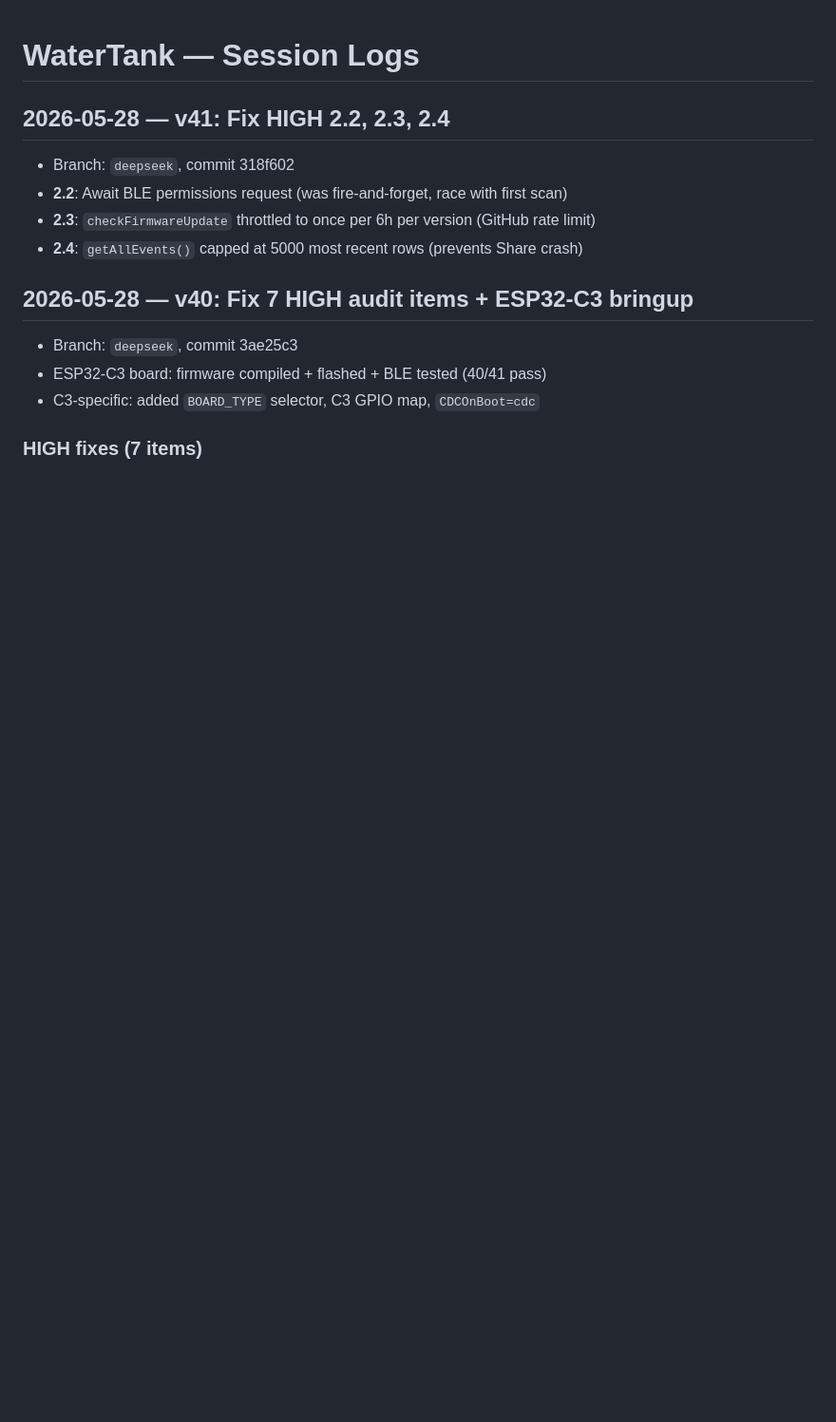
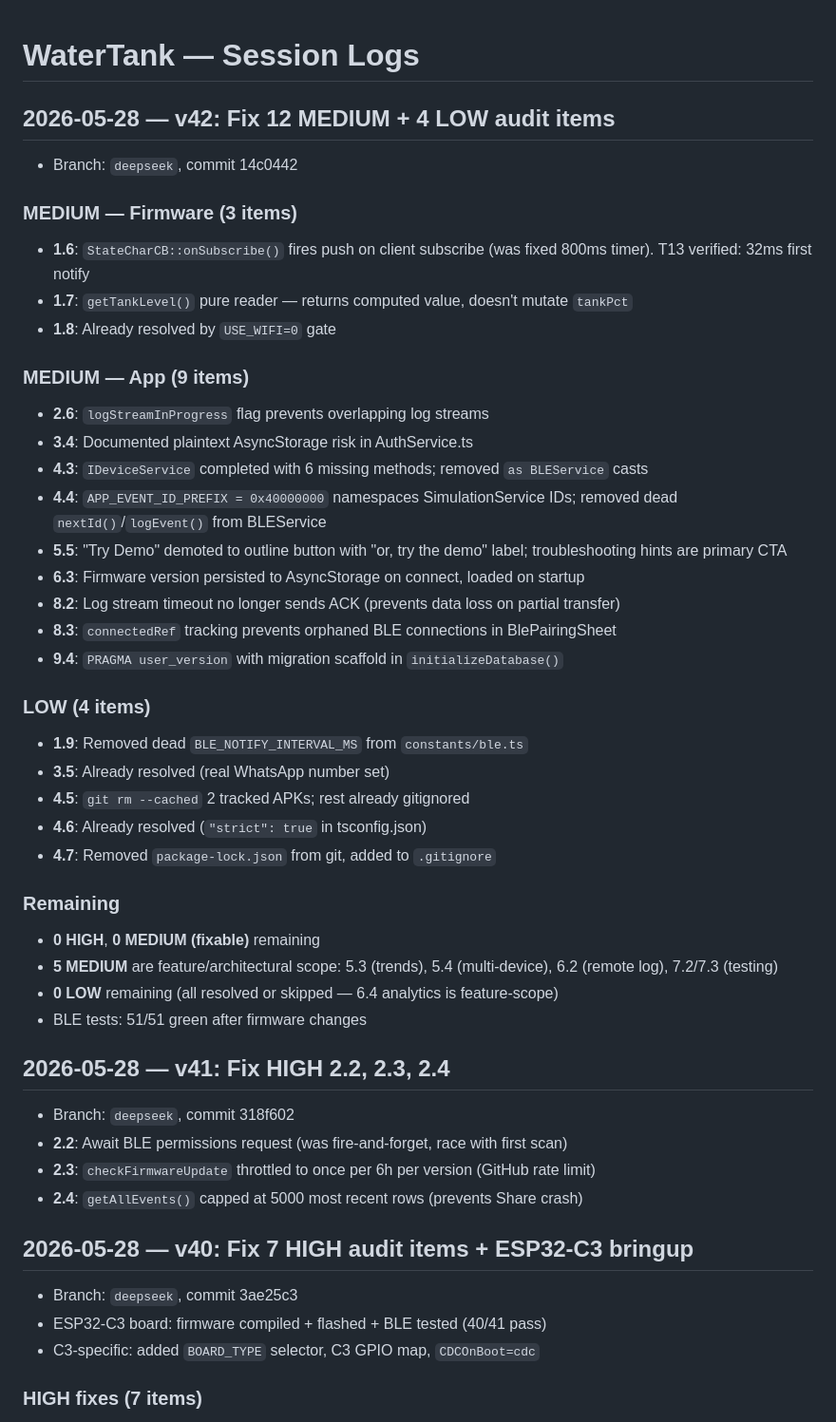
Before and after one commit to parasjaing8/watertank-replit-build, a Markdown page: kb/session_logs.md, the part around the change. Shown at 95% size. GitHub-like rendering; blank space fills up the shorter version.

Commit message:
chore: update kb for v42 — 12 MEDIUM + 4 LOW audit items resolved
Co-Authored-By: Claude Opus 4.7 <noreply@anthropic.com>

```diff
--- a/kb/session_logs.md
+++ b/kb/session_logs.md
@@ -1,4 +1,37 @@
 # WaterTank — Session Logs
+
+## 2026-05-28 — v42: Fix 12 MEDIUM + 4 LOW audit items
+
+- Branch: `deepseek`, commit 14c0442
+
+### MEDIUM — Firmware (3 items)
+- **1.6**: `StateCharCB::onSubscribe()` fires push on client subscribe (was fixed 800ms timer). T13 verified: 32ms first notify
+- **1.7**: `getTankLevel()` pure reader — returns computed value, doesn't mutate `tankPct`
+- **1.8**: Already resolved by `USE_WIFI=0` gate
+
+### MEDIUM — App (9 items)
+- **2.6**: `logStreamInProgress` flag prevents overlapping log streams
+- **3.4**: Documented plaintext AsyncStorage risk in AuthService.ts
+- **4.3**: `IDeviceService` completed with 6 missing methods; removed `as BLEService` casts
+- **4.4**: `APP_EVENT_ID_PREFIX = 0x40000000` namespaces SimulationService IDs; removed dead `nextId()`/`logEvent()` from BLEService
+- **5.5**: "Try Demo" demoted to outline button with "or, try the demo" label; troubleshooting hints are primary CTA
+- **6.3**: Firmware version persisted to AsyncStorage on connect, loaded on startup
+- **8.2**: Log stream timeout no longer sends ACK (prevents data loss on partial transfer)
+- **8.3**: `connectedRef` tracking prevents orphaned BLE connections in BlePairingSheet
+- **9.4**: `PRAGMA user_version` with migration scaffold in `initializeDatabase()`
+
+### LOW (4 items)
+- **1.9**: Removed dead `BLE_NOTIFY_INTERVAL_MS` from `constants/ble.ts`
+- **3.5**: Already resolved (real WhatsApp number set)
+- **4.5**: `git rm --cached` 2 tracked APKs; rest already gitignored
+- **4.6**: Already resolved (`"strict": true` in tsconfig.json)
+- **4.7**: Removed `package-lock.json` from git, added to `.gitignore`
+
+### Remaining
+- **0 HIGH**, **0 MEDIUM (fixable)** remaining
+- **5 MEDIUM** are feature/architectural scope: 5.3 (trends), 5.4 (multi-device), 6.2 (remote log), 7.2/7.3 (testing)
+- **0 LOW** remaining (all resolved or skipped — 6.4 analytics is feature-scope)
+- BLE tests: 51/51 green after firmware changes
 
 ## 2026-05-28 — v41: Fix HIGH 2.2, 2.3, 2.4
 
```
Also changed, not shown: kb/status.md (+7 -5 lines).
